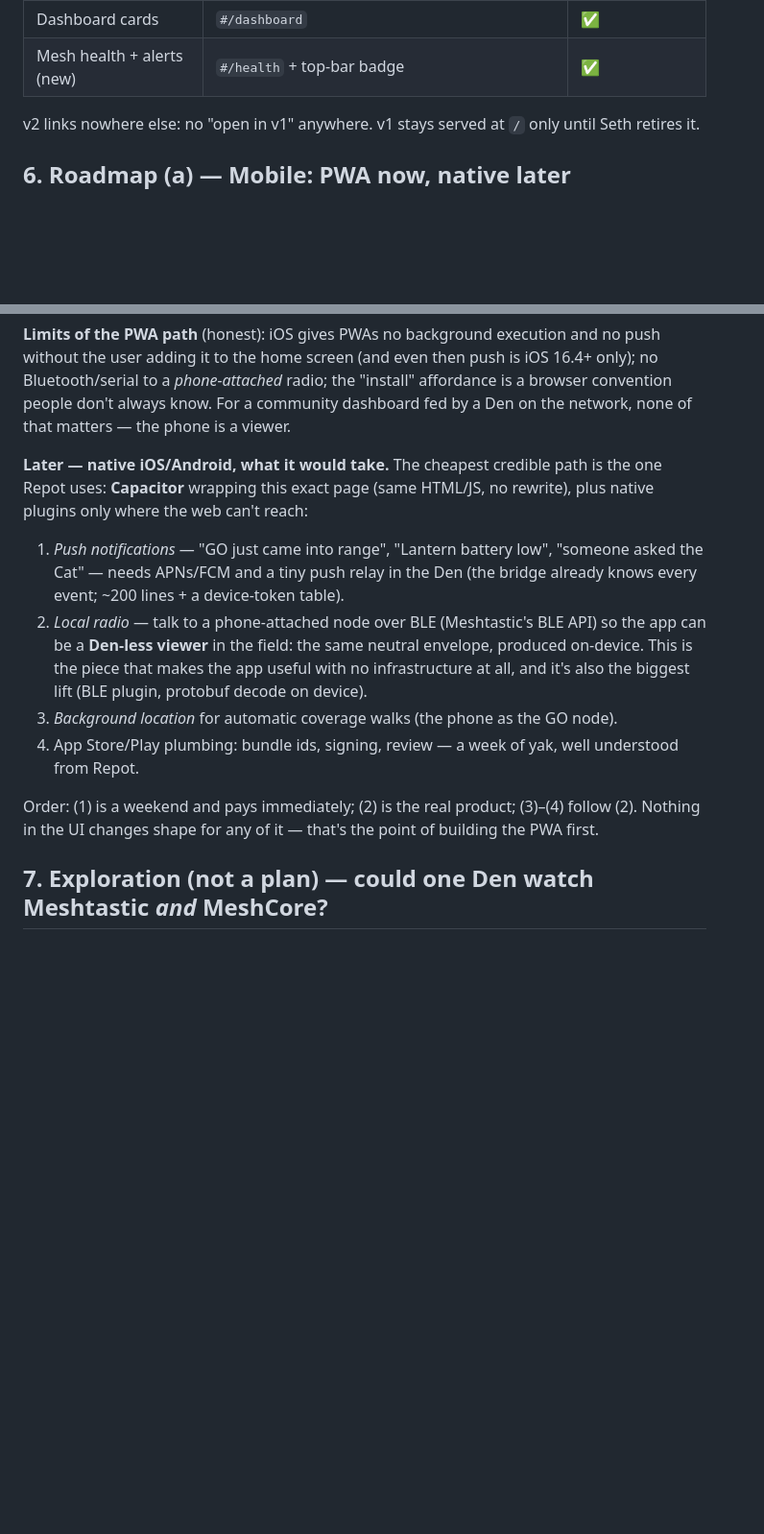
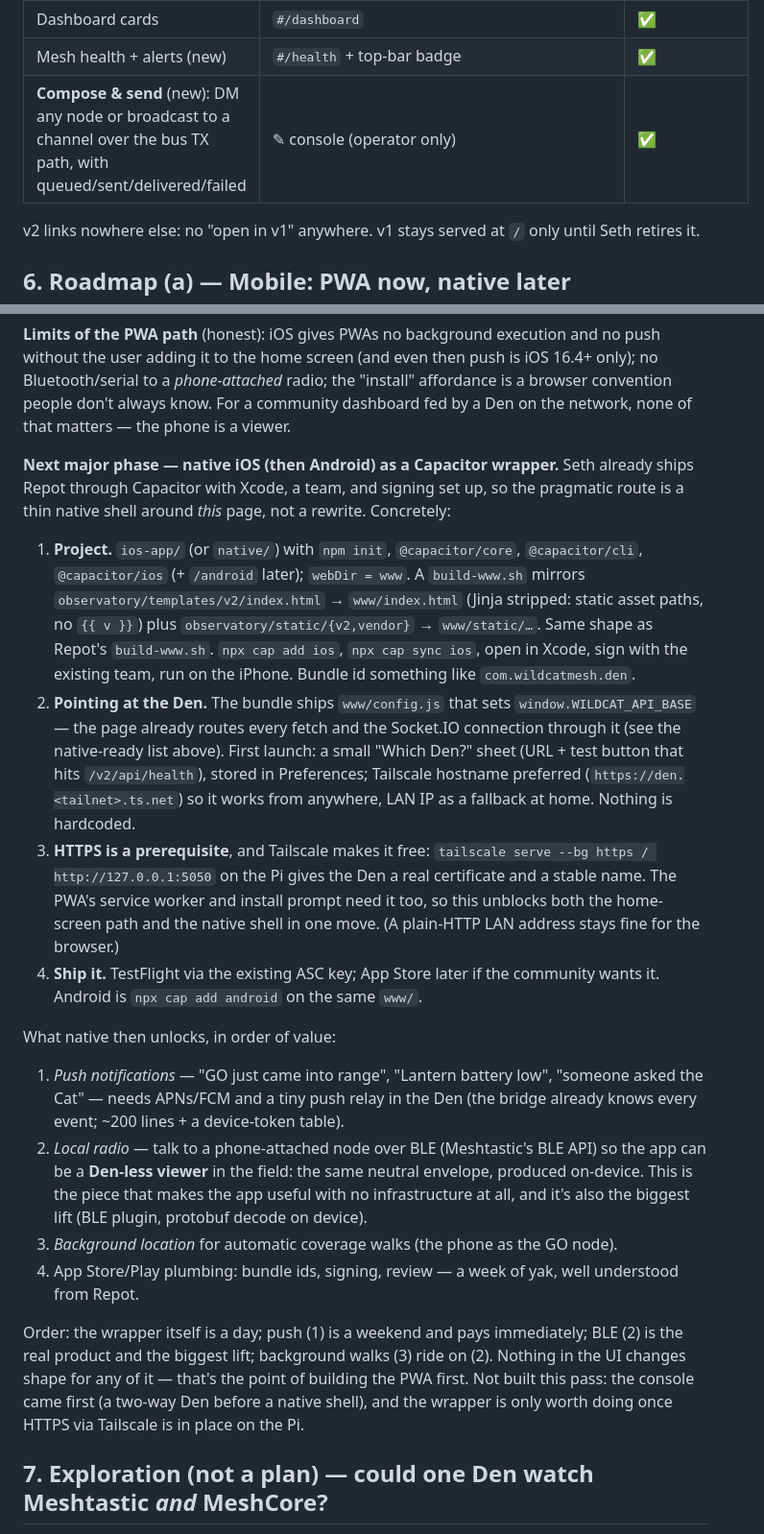
Before and after one commit to RedThoroughbred/Wildcat-Mesh-System, a Markdown page: docs/OBSERVATORY_V2.md, 2 parts joined by grey strips. Shown at 96% size. GitHub-like rendering; blank space fills up the shorter version.

Commit message:
docs: native iOS/Android as a Capacitor wrapper — project shape, Den URL config, Tailscale HTTPS prerequisite, what native unlocks; console in the matrix
Co-Authored-By: Claude Fable 5.1 <noreply@anthropic.com>

```diff
--- a/docs/OBSERVATORY_V2.md
+++ b/docs/OBSERVATORY_V2.md
@@ -193,6 +193,7 @@ ported and tested; v1 itself untouched at `/`).
 | CSV exports | `/v2/api/export/{nodes,messages,coverage}.csv` | ✅ (v2-native) |
 | Dashboard cards | `#/dashboard` | ✅ |
 | Mesh health + alerts (new) | `#/health` + top-bar badge | ✅ |
+| **Compose & send** (new): DM any node or broadcast to a channel over the bus TX path, with queued/sent/delivered/failed | ✎ console (operator only) | ✅ |
 
 v2 links nowhere else: no "open in v1" anywhere. v1 stays served at `/` only
 until Seth retires it.
@@ -244,9 +245,35 @@ is iOS 16.4+ only); no Bluetooth/serial to a *phone-attached* radio; the
 community dashboard fed by a Den on the network, none of that matters — the
 phone is a viewer.
 
-**Later — native iOS/Android, what it would take.** The cheapest credible path
-is the one Repot uses: **Capacitor** wrapping this exact page (same HTML/JS,
-no rewrite), plus native plugins only where the web can't reach:
+**Next major phase — native iOS (then Android) as a Capacitor wrapper.** Seth
+already ships Repot through Capacitor with Xcode, a team, and signing set up, so
+the pragmatic route is a thin native shell around *this* page, not a rewrite.
+Concretely:
+
+1. **Project.** `ios-app/` (or `native/`) with `npm init`, `@capacitor/core`,
+   `@capacitor/cli`, `@capacitor/ios` (+ `/android` later); `webDir = www`.
+   A `build-www.sh` mirrors `observatory/templates/v2/index.html` →
+   `www/index.html` (Jinja stripped: static asset paths, no `{{ v }}`) plus
+   `observatory/static/{v2,vendor}` → `www/static/…`. Same shape as Repot's
+   `build-www.sh`. `npx cap add ios`, `npx cap sync ios`, open in Xcode, sign
+   with the existing team, run on the iPhone. Bundle id something like
+   `com.wildcatmesh.den`.
+2. **Pointing at the Den.** The bundle ships `www/config.js` that sets
+   `window.WILDCAT_API_BASE` — the page already routes every fetch and the
+   Socket.IO connection through it (see the native-ready list above). First
+   launch: a small "Which Den?" sheet (URL + test button that hits
+   `/v2/api/health`), stored in Preferences; Tailscale hostname preferred
+   (`https://den.<tailnet>.ts.net`) so it works from anywhere, LAN IP as a
+   fallback at home. Nothing is hardcoded.
+3. **HTTPS is a prerequisite**, and Tailscale makes it free: `tailscale serve
+   --bg https / http://127.0.0.1:5050` on the Pi gives the Den a real
+   certificate and a stable name. The PWA's service worker and install prompt
+   need it too, so this unblocks both the home-screen path and the native
+   shell in one move. (A plain-HTTP LAN address stays fine for the browser.)
+4. **Ship it.** TestFlight via the existing ASC key; App Store later if the
+   community wants it. Android is `npx cap add android` on the same `www/`.
+
+What native then unlocks, in order of value:
 
 1. *Push notifications* — "GO just came into range", "Lantern battery low",
    "someone asked the Cat" — needs APNs/FCM and a tiny push relay in the Den
@@ -260,9 +287,12 @@ no rewrite), plus native plugins only where the web can't reach:
 4. App Store/Play plumbing: bundle ids, signing, review — a week of yak, well
    understood from Repot.
 
-Order: (1) is a weekend and pays immediately; (2) is the real product; (3)–(4)
-follow (2). Nothing in the UI changes shape for any of it — that's the point of
-building the PWA first.
+Order: the wrapper itself is a day; push (1) is a weekend and pays immediately;
+BLE (2) is the real product and the biggest lift; background walks (3) ride on
+(2). Nothing in the UI changes shape for any of it — that's the point of
+building the PWA first. Not built this pass: the console came first (a two-way
+Den before a native shell), and the wrapper is only worth doing once HTTPS via
+Tailscale is in place on the Pi.
 
 ## 7. Exploration (not a plan) — could one Den watch Meshtastic *and* MeshCore?
 
```
